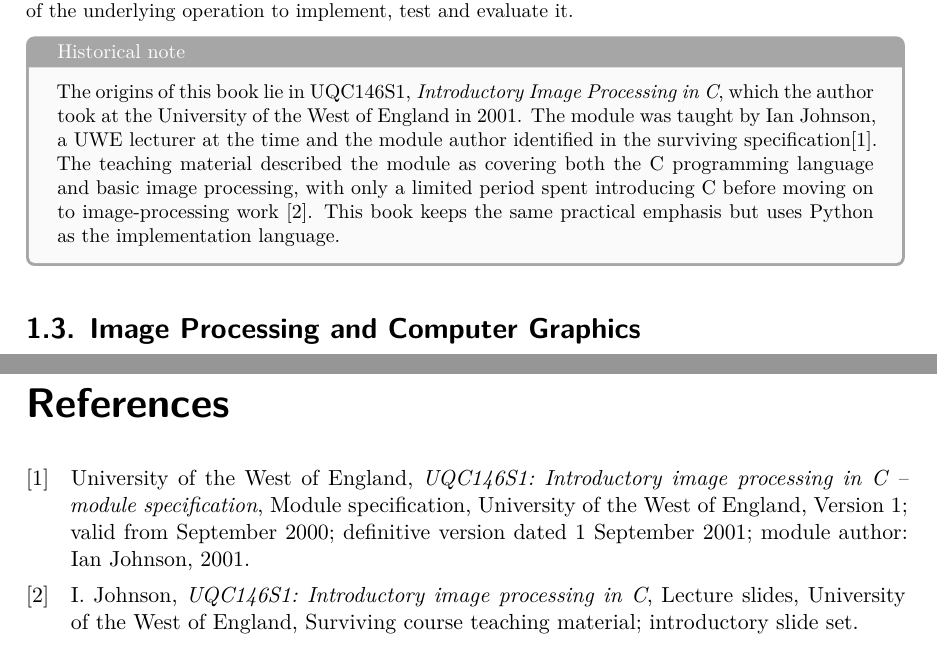
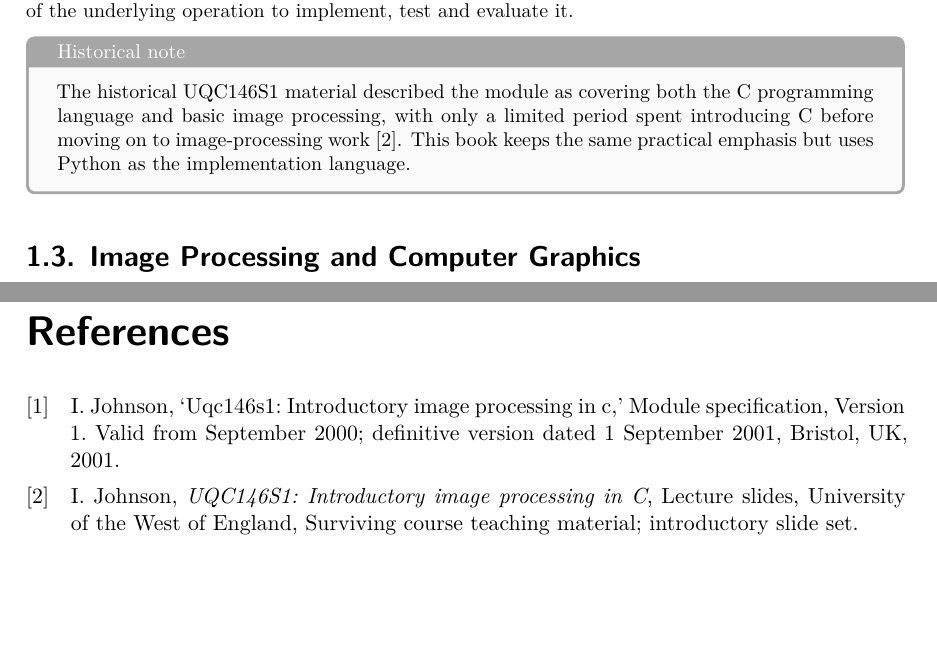
Before and after one commit to RSE1982/intro-to-image-processing-with-python, a LaTeX book (book/main.tex, which reads book/chapters/01-introduction.tex, book/preamble.tex, book/references.bib): two parts of pages 15 and 19 of 19, joined at a grey line, cut so that both start at the same text, the shorter picture padded with empty space. Compiled offline with XeLaTeX.

```diff
--- a/book/chapters/01-introduction.tex
+++ b/book/chapters/01-introduction.tex
@@ -29,13 +29,9 @@
 to implement, test and evaluate it.
 
 \begin{historicalnote}
-The origins of this book lie in UQC146S1, \emph{Introductory Image Processing
-in C}, which the author took at the University of the West of England in 2001.
-The module was taught by Ian Johnson, a UWE lecturer at the time and the module
-author identified in the surviving specification\cite{uwe_uqc146_spec}. The
-teaching material described the module as covering both the C programming
-language and basic image processing, with only a limited period spent
-introducing C before moving on to image-processing work
+The historical UQC146S1 material described the module as covering both the C
+programming language and basic image processing, with only a limited period
+spent introducing C before moving on to image-processing work
 \cite{johnson_uqc146_intro}. This book keeps the same practical emphasis but
 uses Python as the implementation language.
 \end{historicalnote}
--- a/book/main.tex
+++ b/book/main.tex
@@ -1,3 +1,5 @@
+\PassOptionsToPackage{listings=false}{scrhack}
+
 \documentclass[
     11pt,
     a4paper,
--- a/book/preamble.tex
+++ b/book/preamble.tex
@@ -71,42 +71,57 @@
 \usepackage{enumitem}
 
 % ------------------------------------------------------------
-% Code listings
+% Colours
 % ------------------------------------------------------------
 \usepackage{xcolor}
-\usepackage{listings}
 
-\definecolor{codebackground}{RGB}{248,248,248}
-\definecolor{codeframe}{RGB}{210,210,210}
-\definecolor{codecomment}{RGB}{70,120,70}
-\definecolor{codekeyword}{RGB}{25,70,140}
-\definecolor{codestring}{RGB}{150,60,40}
+\definecolor{CodeBackground}{RGB}{248,248,248}
+\definecolor{CodeFrame}{RGB}{210,210,210}
 
-\lstdefinestyle{python}{
-    language=Python,
-    basicstyle=\ttfamily\small,
-    keywordstyle=\color{codekeyword},
-    commentstyle=\color{codecomment},
-    stringstyle=\color{codestring},
-    backgroundcolor=\color{codebackground},
+% ------------------------------------------------------------
+% Source code -- minted
+% ------------------------------------------------------------
+
+\usepackage[newfloat]{minted}
+
+\setminted{
+    autogobble=true,
+    bgcolor=CodeBackground,
+    breaklines=true,
+    fontsize=\small,
     frame=single,
-    rulecolor=\color{codeframe},
-    numbers=left,
-    numberstyle=\tiny,
+    framesep=2mm,
+    linenos=true,
     numbersep=8pt,
-    showstringspaces=false,
-    breaklines=true,
-    keepspaces=true,
-    tabsize=4,
-    columns=fullflexible
+    rulecolor=\color{CodeFrame},
+    tabsize=4
 }
 
-\lstset{style=python}
+% Python-specific options
+\setminted[python]{
+    tabsize=4
+}
+
+% C-specific options
+\setminted[c]{
+    tabsize=4
+}
+
+% Terminal commands
+\setminted[bash]{
+    linenos=false
+}
+
+% YAML
+\setminted[yaml]{
+    linenos=false
+}
 
 % ------------------------------------------------------------
 % Reusable boxes
 % ------------------------------------------------------------
-\usepackage[most]{tcolorbox}
+\usepackage{tcolorbox}
+\tcbuselibrary{skins,breakable}
 
 \newtcolorbox{historicalnote}{
     title=Historical note,
--- a/book/references.bib
+++ b/book/references.bib
@@ -11,15 +11,6 @@
 %   * retain the UQC146S1 material as historical provenance, not as a
 %     substitute for modern authoritative sources.
 % ============================================================
-
-
-@misc{uwe_uqc146_spec,
-    author       = {{University of the West of England}},
-    title        = {{UQC146S1}: Introductory Image Processing in {C} -- Module Specification},
-    howpublished = {Module specification, University of the West of England},
-    year         = {2001},
-    note         = {Version 1; valid from September 2000; definitive version dated 1 September 2001; module author: Ian Johnson}
-}
 
 @misc{johnson_uqc146_intro,
     author       = {Ian Johnson},
@@ -45,4 +36,13 @@
     note         = {The surviving document gives a submission date of 18 April 2002}
 }
 
+@unpublished{uwe_uqc146_spec,
+    author      = {Ian Johnson},
+    title       = {UQC146S1: Introductory Image Processing in C},
+    institution = {University of the West of England},
+    location    = {Bristol, UK},
+    year        = {2001},
+    note        = {Module specification, Version 1. Valid from September 2000; definitive version dated 1 September 2001}
+}
+
 % Modern references will be researched and added chapter by chapter.
```
Also changed, not shown: book/chapters/01-introduction.tex (19 more changed lines), book/main.tex (2 more changed lines).
